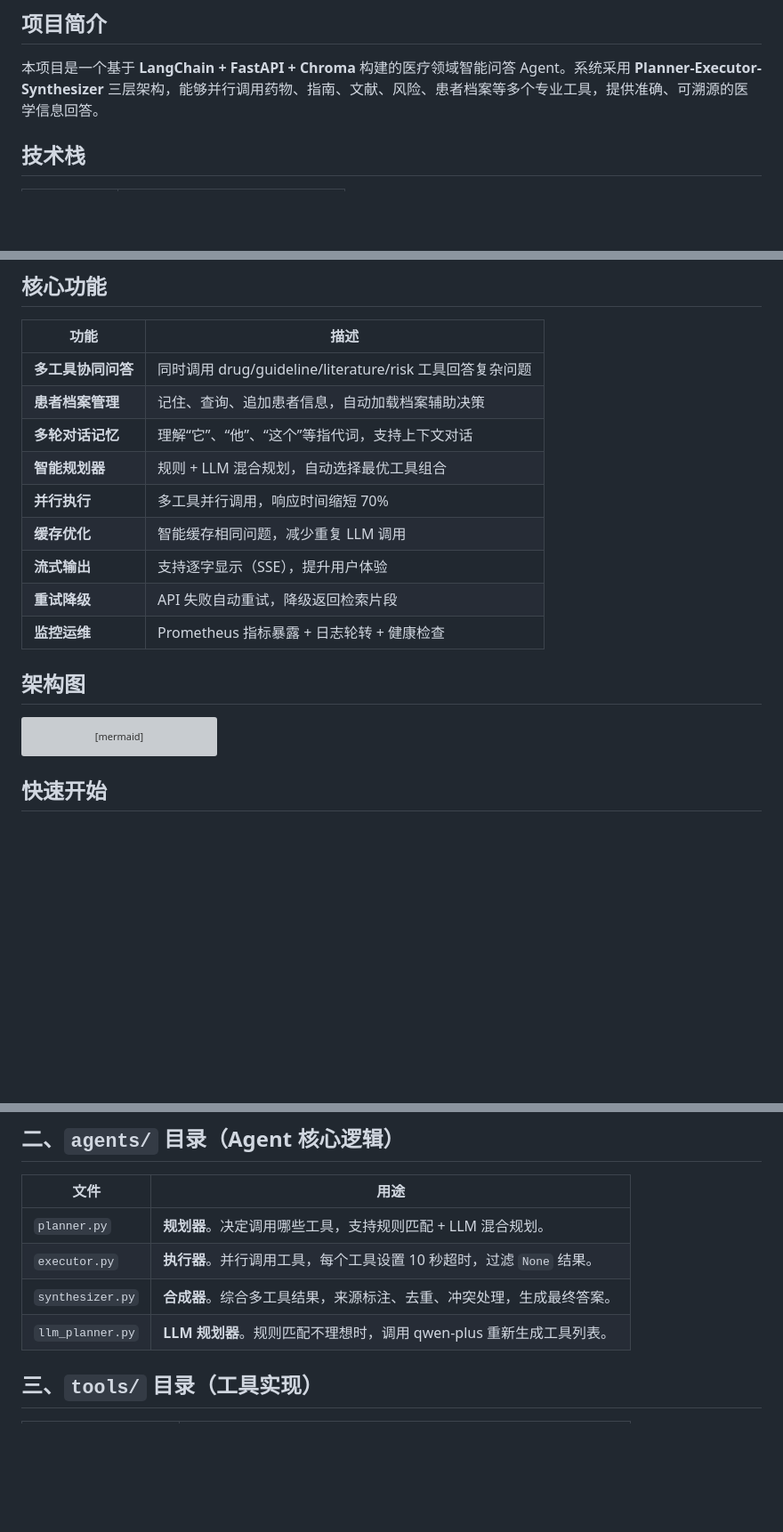
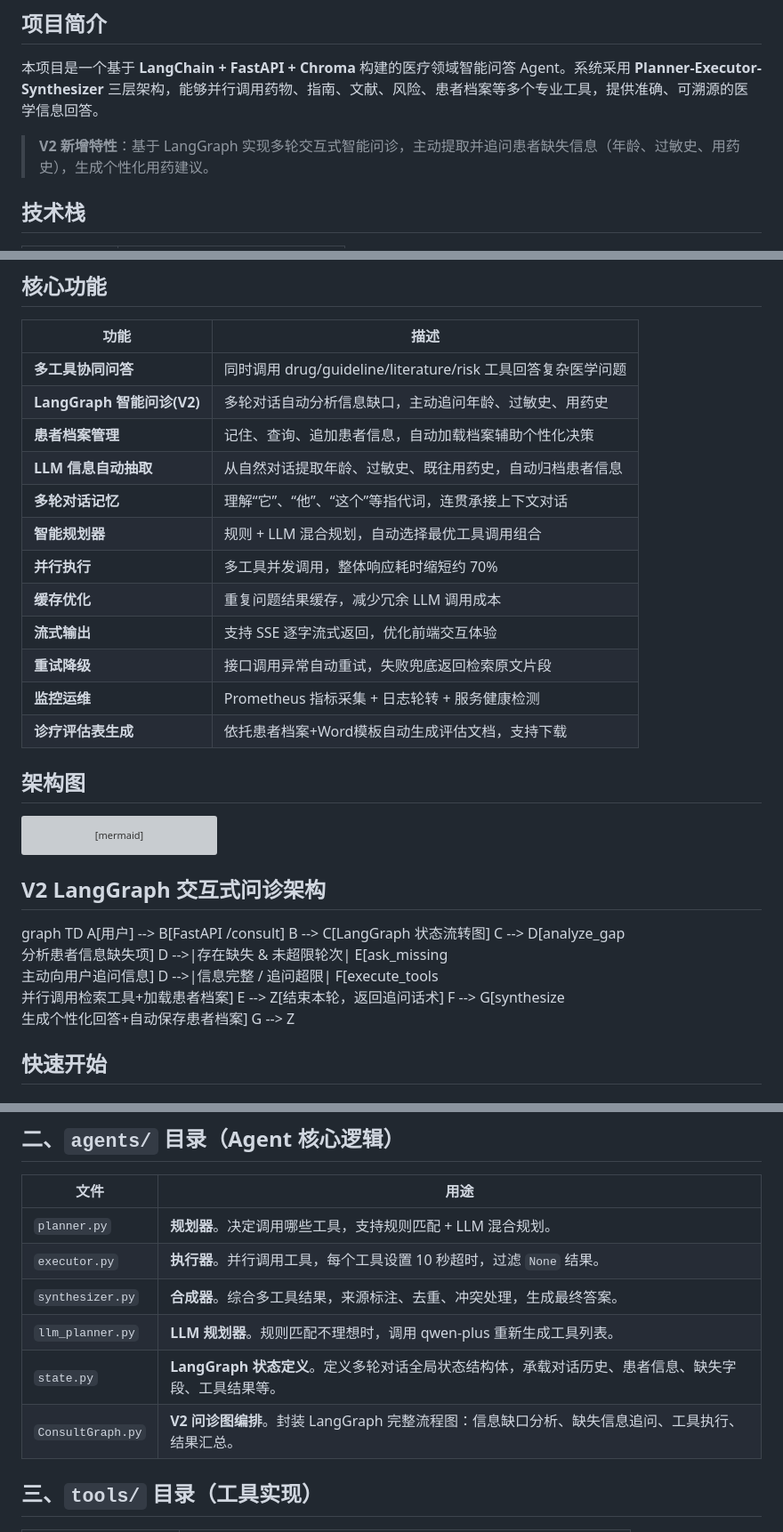
Before and after one commit to Dillon-Xue/med_agent_v1, a Markdown page: README.md, 3 parts joined by grey strips. Shown at 89% size. Drawn GitHub-style; blank space fills up the shorter version; grey boxes are pictures that could not be loaded.

Commit message:
docs: 更新 README，添加 V2 智能问诊功能说明

````diff
--- a/README.md
+++ b/README.md
@@ -3,6 +3,9 @@
 ## 项目简介
 
 本项目是一个基于 **LangChain + FastAPI + Chroma** 构建的医疗领域智能问答 Agent。系统采用 **Planner-Executor-Synthesizer** 三层架构，能够并行调用药物、指南、文献、风险、患者档案等多个专业工具，提供准确、可溯源的医学信息回答。
+
+> **V2 新增特性**：基于 LangGraph 实现多轮交互式智能问诊，主动提取并追问患者缺失信息（年龄、过敏史、用药史），生成个性化用药建议。
+
 
 ## 技术栈
 
@@ -22,15 +25,18 @@
 
 | 功能 | 描述 |
 |------|------|
-| **多工具协同问答** | 同时调用 drug/guideline/literature/risk 工具回答复杂问题 |
-| **患者档案管理** | 记住、查询、追加患者信息，自动加载档案辅助决策 |
-| **多轮对话记忆** | 理解“它”、“他”、“这个”等指代词，支持上下文对话 |
-| **智能规划器** | 规则 + LLM 混合规划，自动选择最优工具组合 |
-| **并行执行** | 多工具并行调用，响应时间缩短 70% |
-| **缓存优化** | 智能缓存相同问题，减少重复 LLM 调用 |
-| **流式输出** | 支持逐字显示（SSE），提升用户体验 |
-| **重试降级** | API 失败自动重试，降级返回检索片段 |
-| **监控运维** | Prometheus 指标暴露 + 日志轮转 + 健康检查 |
+| **多工具协同问答** | 同时调用 drug/guideline/literature/risk 工具回答复杂医学问题 |
+| **LangGraph 智能问诊(V2)** | 多轮对话自动分析信息缺口，主动追问年龄、过敏史、用药史 |
+| **患者档案管理** | 记住、查询、追加患者信息，自动加载档案辅助个性化决策 |
+| **LLM 信息自动抽取** | 从自然对话提取年龄、过敏史、既往用药史，自动归档患者信息 |
+| **多轮对话记忆** | 理解“它”、“他”、“这个”等指代词，连贯承接上下文对话 |
+| **智能规划器** | 规则 + LLM 混合规划，自动选择最优工具调用组合 |
+| **并行执行** | 多工具并发调用，整体响应耗时缩短约 70% |
+| **缓存优化** | 重复问题结果缓存，减少冗余 LLM 调用成本 |
+| **流式输出** | 支持 SSE 逐字流式返回，优化前端交互体验 |
+| **重试降级** | 接口调用异常自动重试，失败兜底返回检索原文片段 |
+| **监控运维** | Prometheus 指标采集 + 日志轮转 + 服务健康检测 |
+| **诊疗评估表生成** | 依托患者档案+Word模板自动生成评估文档，支持下载 |
 
 ## 架构图
 ```mermaid
@@ -50,6 +56,16 @@ graph TD
     E5 --> F
     F --> G[返回最终答案]
 ```
+## V2 LangGraph 交互式问诊架构
+graph TD
+    A[用户] --> B[FastAPI /consult]
+    B --> C[LangGraph 状态流转图]
+    C --> D[analyze_gap<br>分析患者信息缺失项]
+    D -->|存在缺失 & 未超限轮次| E[ask_missing<br>主动向用户追问信息]
+    D -->|信息完整 / 追问超限| F[execute_tools<br>并行调用检索工具+加载患者档案]
+    E --> Z[结束本轮，返回追问话术]
+    F --> G[synthesize<br>生成个性化回答+自动保存患者档案]
+    G --> Z
 
 
 ## 快速开始
@@ -138,6 +154,8 @@ docker-compose up -d
 | `executor.py` | **执行器**。并行调用工具，每个工具设置 10 秒超时，过滤 `None` 结果。 |
 | `synthesizer.py` | **合成器**。综合多工具结果，来源标注、去重、冲突处理，生成最终答案。 |
 | `llm_planner.py` | **LLM 规划器**。规则匹配不理想时，调用 qwen-plus 重新生成工具列表。 |
+| `state.py` | **LangGraph 状态定义**。定义多轮对话全局状态结构体，承载对话历史、患者信息、缺失字段、工具结果等。 |
+| `ConsultGraph.py` | **V2 问诊图编排**。封装 LangGraph 完整流程图：信息缺口分析、缺失信息追问、工具执行、结果汇总。 |
 
 
 ## 三、`tools/` 目录（工具实现）
````
